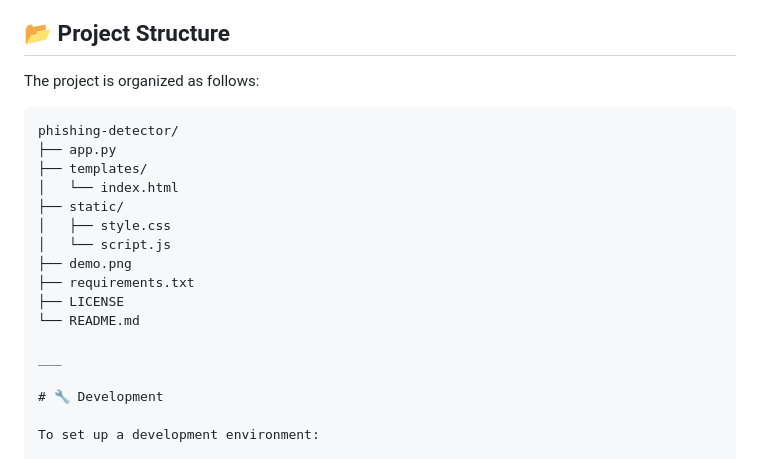
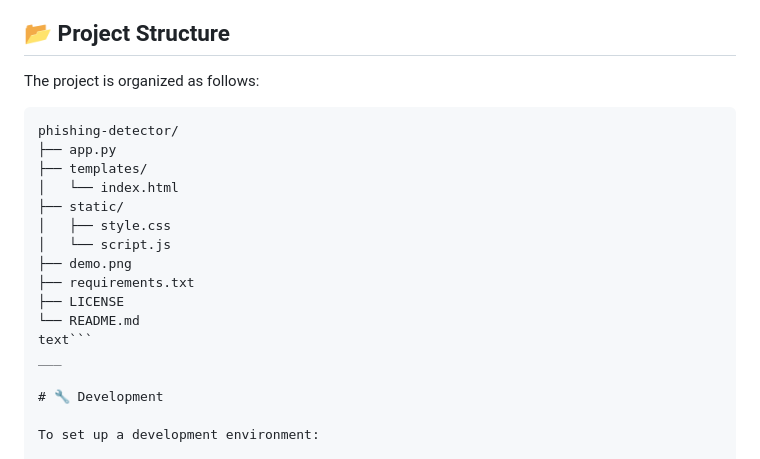
Before and after one commit to silenTKnight-sudo506/phishing-detector, a Markdown page: README.md, the part around the change. Rendered like a GitHub page.

````diff
--- a/README.md
+++ b/README.md
@@ -294,7 +294,7 @@ You can also create controlled test cases locally to verify individual detection
 
 The project is organized as follows:
 
-```markdown
+```text
 phishing-detector/
 ├── app.py
 ├── templates/
@@ -306,7 +306,7 @@ phishing-detector/
 ├── requirements.txt
 ├── LICENSE
 └── README.md
-
+text```
 ___
 
 # 🔧 Development
````
